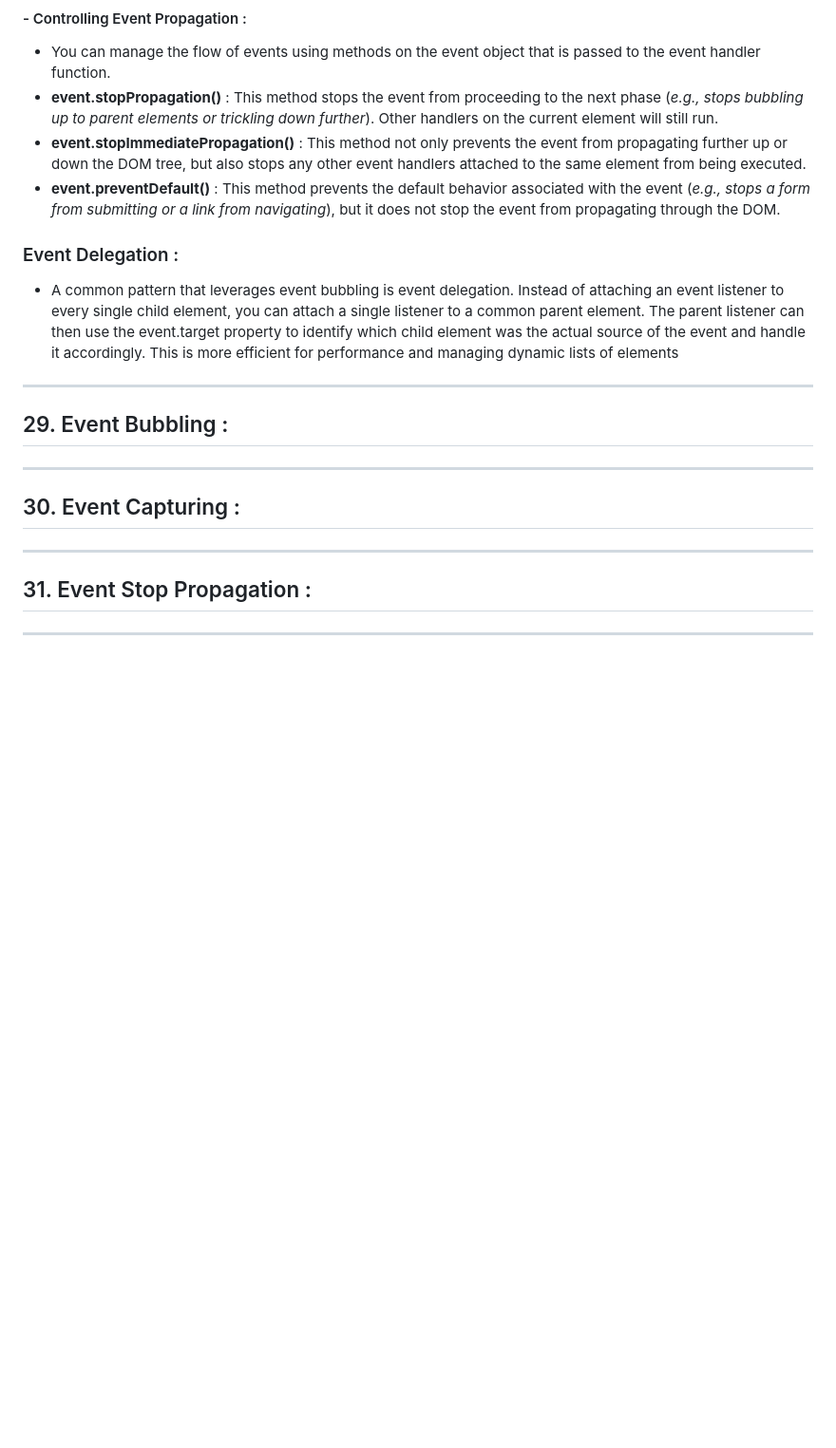
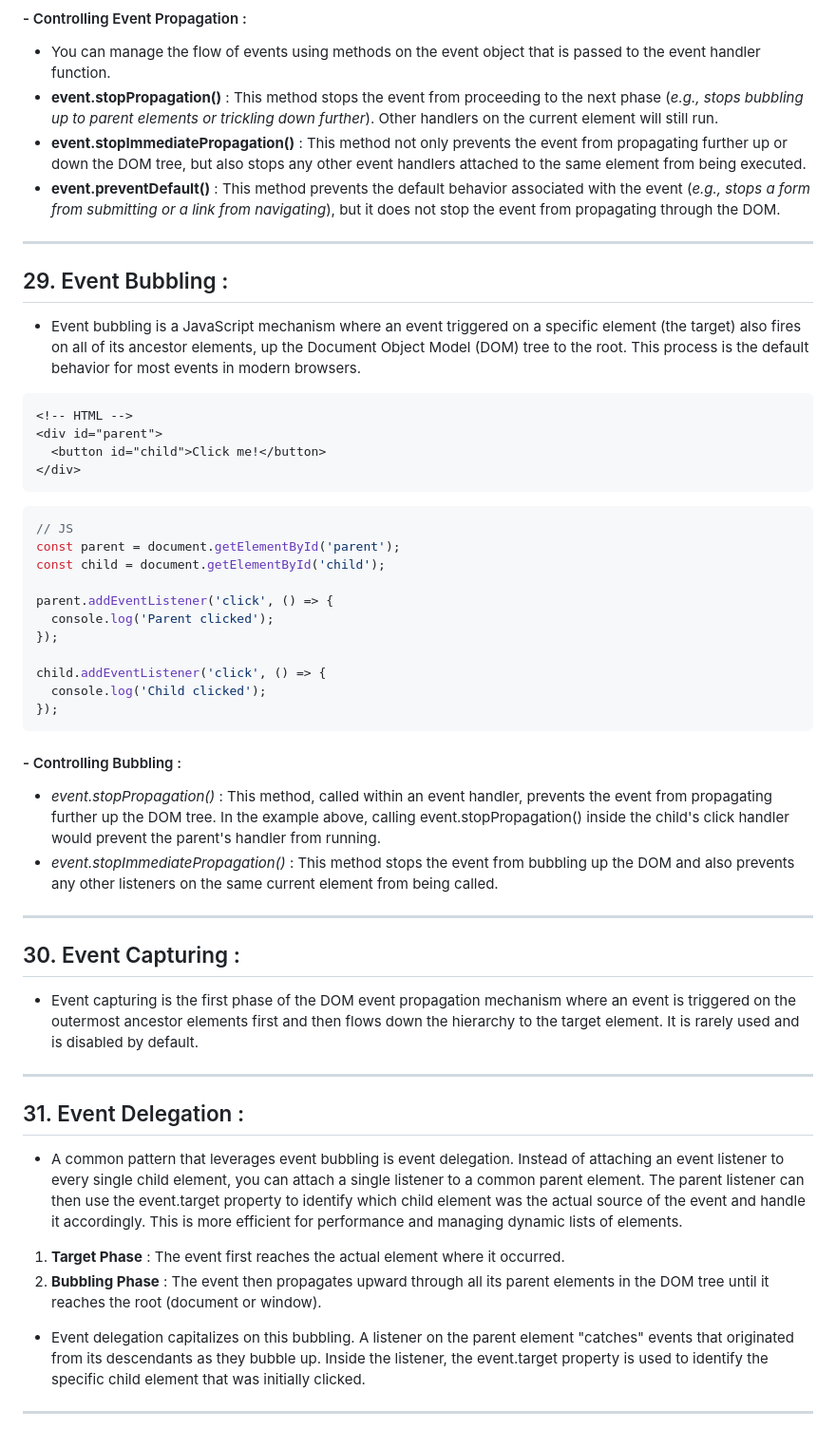
Before and after one commit to akhilshettyym/Prep, a Markdown page: Prep/JavaScript.md, the part around the change. Shown at 95% size. Rendered like a GitHub page; blank space fills up the shorter version.

Commit message:
Event Bubbling, Capturing, Delegation

````diff
--- a/Prep/JavaScript.md
+++ b/Prep/JavaScript.md
@@ -781,16 +781,41 @@ fetchDataAsync();
 - **event.stopPropagation()** : This method stops the event from proceeding to the next phase (*e.g., stops bubbling up to parent elements or trickling down further*). Other handlers on the current element will still run.
 - **event.stopImmediatePropagation()** : This method not only prevents the event from propagating further up or down the DOM tree, but also stops any other event handlers attached to the same element from being executed.
 - **event.preventDefault()** : This method prevents the default behavior associated with the event (*e.g., stops a form from submitting or a link from navigating*), but it does not stop the event from propagating through the DOM.
-### Event Delegation :
-- A common pattern that leverages event bubbling is event delegation. Instead of attaching an event listener to every single child element, you can attach a single listener to a common parent element. The parent listener can then use the event.target property to identify which child element was the actual source of the event and handle it accordingly. This is more efficient for performance and managing dynamic lists of elements
 ---
 
 ## 29. Event Bubbling :
+- Event bubbling is a JavaScript mechanism where an event triggered on a specific element (the target) also fires on all of its ancestor elements, up the Document Object Model (DOM) tree to the root. This process is the default behavior for most events in modern browsers.
+```html
+<!-- HTML -->
+<div id="parent">
+  <button id="child">Click me!</button>
+</div>
+```
+```js
+// JS
+const parent = document.getElementById('parent');
+const child = document.getElementById('child');
 
+parent.addEventListener('click', () => {
+  console.log('Parent clicked');
+});
+
+child.addEventListener('click', () => {
+  console.log('Child clicked');
+});
+```
+#### - Controlling Bubbling :
+- *event.stopPropagation()* : This method, called within an event handler, prevents the event from propagating further up the DOM tree. In the example above, calling event.stopPropagation() inside the child's click handler would prevent the parent's handler from running.
+- *event.stopImmediatePropagation()* : This method stops the event from bubbling up the DOM and also prevents any other listeners on the same current element from being called.
 ---
 
 ## 30. Event Capturing :
+- Event capturing is the first phase of the DOM event propagation mechanism where an event is triggered on the outermost ancestor elements first and then flows down the hierarchy to the target element. It is rarely used and is disabled by default.
 ---
 
-## 31. Event Stop Propagation :
+## 31. Event Delegation :
+- A common pattern that leverages event bubbling is event delegation. Instead of attaching an event listener to every single child element, you can attach a single listener to a common parent element. The parent listener can then use the event.target property to identify which child element was the actual source of the event and handle it accordingly. This is more efficient for performance and managing dynamic lists of elements.
+1. **Target Phase** : The event first reaches the actual element where it occurred.
+2. **Bubbling Phase** : The event then propagates upward through all its parent elements in the DOM tree until it reaches the root (document or window).
+- Event delegation capitalizes on this bubbling. A listener on the parent element "catches" events that originated from its descendants as they bubble up. Inside the listener, the event.target property is used to identify the specific child element that was initially clicked.
 ---
````
